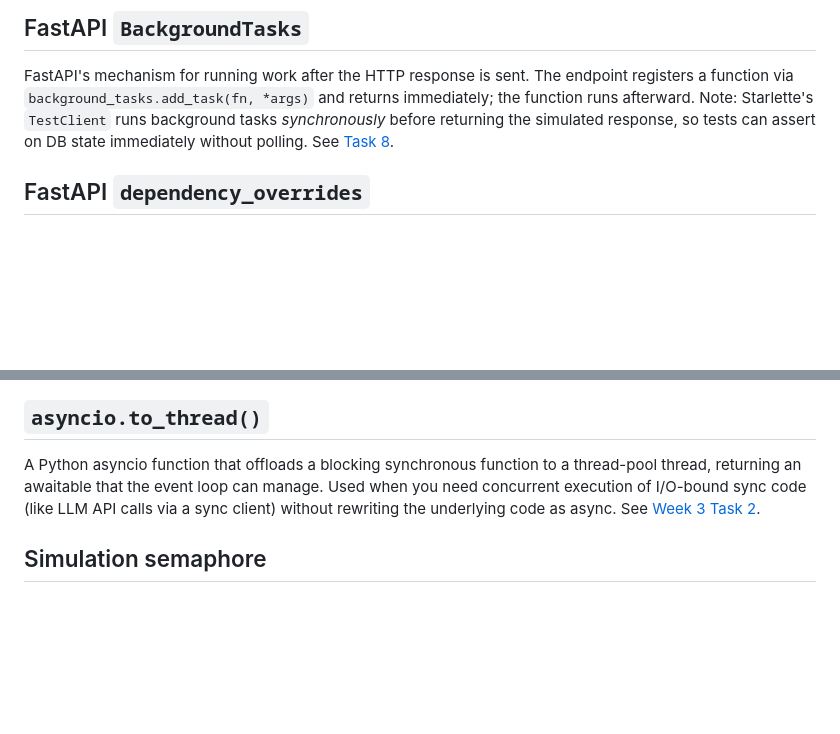
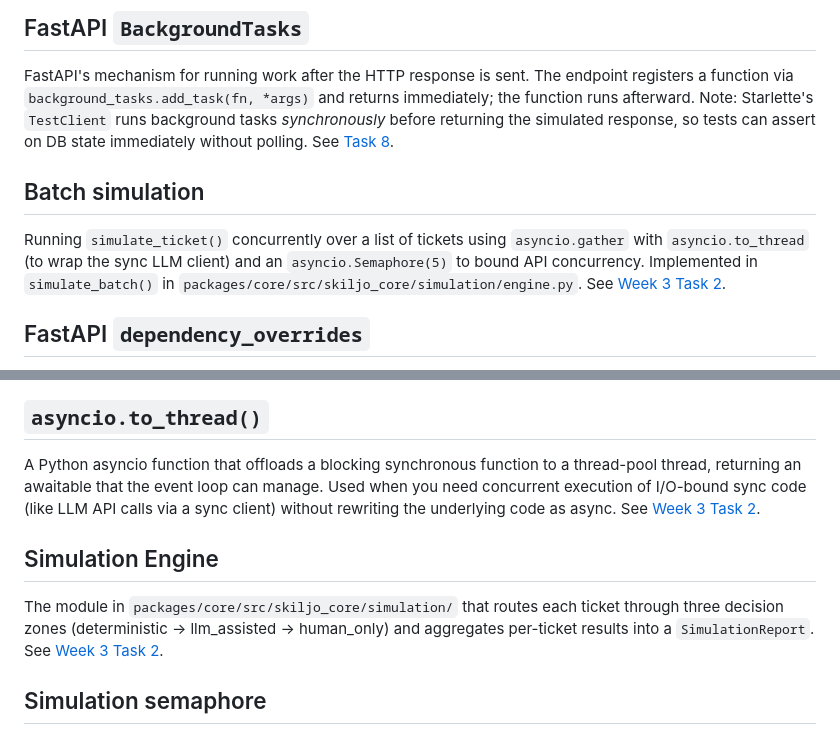
Before and after one commit to chrisokor/skiljo, a Markdown page: docs/learning/GLOSSARY.md, 2 parts joined by grey strips. Drawn GitHub-style; blank space fills up the shorter version.

Commit message:
docs: add Simulation Engine and Batch simulation to glossary

```diff
--- a/docs/learning/GLOSSARY.md
+++ b/docs/learning/GLOSSARY.md
@@ -29,6 +29,10 @@ FastAPI's idiomatic way to abort a request with an HTTP error. `raise HTTPExcept
 ## FastAPI `BackgroundTasks`
 
 FastAPI's mechanism for running work after the HTTP response is sent. The endpoint registers a function via `background_tasks.add_task(fn, *args)` and returns immediately; the function runs afterward. Note: Starlette's `TestClient` runs background tasks *synchronously* before returning the simulated response, so tests can assert on DB state immediately without polling. See [Task 8](week2-task8-extract-endpoint.md).
+
+## Batch simulation
+
+Running `simulate_ticket()` concurrently over a list of tickets using `asyncio.gather` with `asyncio.to_thread` (to wrap the sync LLM client) and an `asyncio.Semaphore(5)` to bound API concurrency. Implemented in `simulate_batch()` in `packages/core/src/skiljo_core/simulation/engine.py`. See [Week 3 Task 2](week3-task2-simulation-engine.md).
 
 ## FastAPI `dependency_overrides`
 
@@ -98,6 +102,10 @@ A runtime `assert x is not None` also tells mypy's static analysis "treat `x` as
 
 A Python asyncio function that offloads a blocking synchronous function to a thread-pool thread, returning an awaitable that the event loop can manage. Used when you need concurrent execution of I/O-bound sync code (like LLM API calls via a sync client) without rewriting the underlying code as async. See [Week 3 Task 2](week3-task2-simulation-engine.md).
 
+## Simulation Engine
+
+The module in `packages/core/src/skiljo_core/simulation/` that routes each ticket through three decision zones (deterministic → llm_assisted → human_only) and aggregates per-ticket results into a `SimulationReport`. See [Week 3 Task 2](week3-task2-simulation-engine.md).
+
 ## Simulation semaphore
 
 An `asyncio.Semaphore` with a fixed bound (e.g., 5) that limits the number of concurrent LLM API calls during batch simulation. Without a semaphore, 100 tickets could fire 100 concurrent LLM calls, overwhelming the Anthropic API rate limit. The semaphore ensures at most N calls are active at once, preventing a thundering herd. See [Week 3 Task 2](week3-task2-simulation-engine.md).
```
